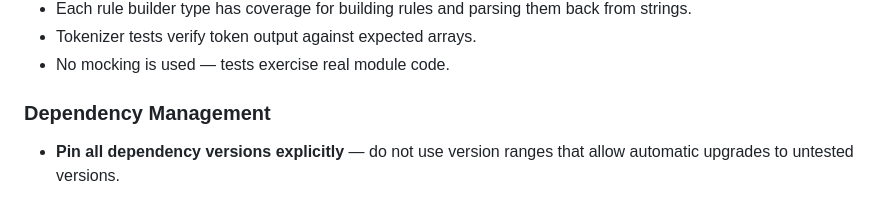
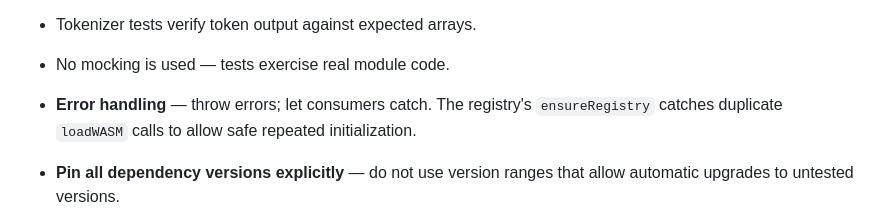
Before and after one commit to AdguardTeam/RulesEditor, a Markdown page: AGENTS.md, the part around the change. GitHub-like rendering.

Commit message:
Applied suggestion

```diff
--- a/AGENTS.md
+++ b/AGENTS.md
@@ -210,7 +210,9 @@ and external deps. Shared library may only depend on external deps.
 - Tokenizer tests verify token output against expected arrays.
 - No mocking is used — tests exercise real module code.
 
-### Dependency Management
+- **Error handling** — throw errors; let consumers catch. The
+  registry's `ensureRegistry` catches duplicate `loadWASM` calls
+  to allow safe repeated initialization.
 
 - **Pin all dependency versions explicitly** — do not use version
   ranges that allow automatic upgrades to untested versions.
```
